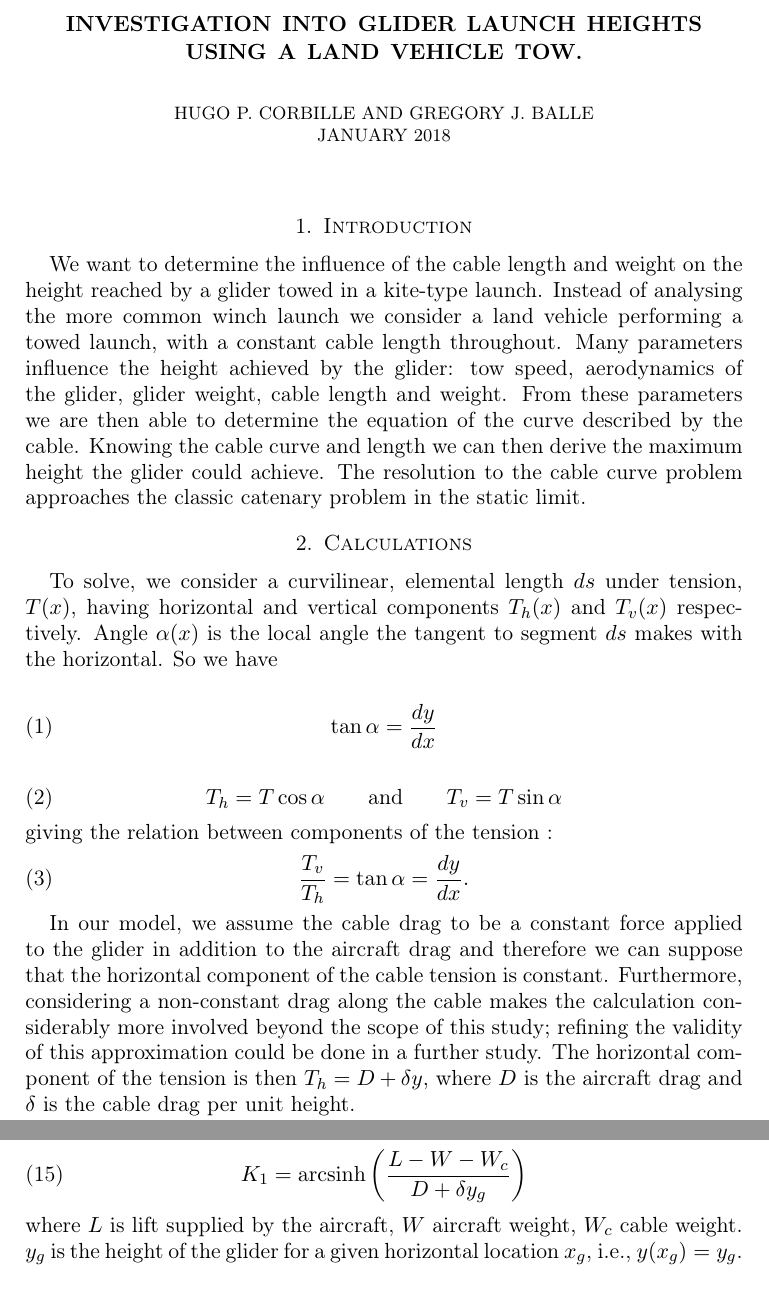
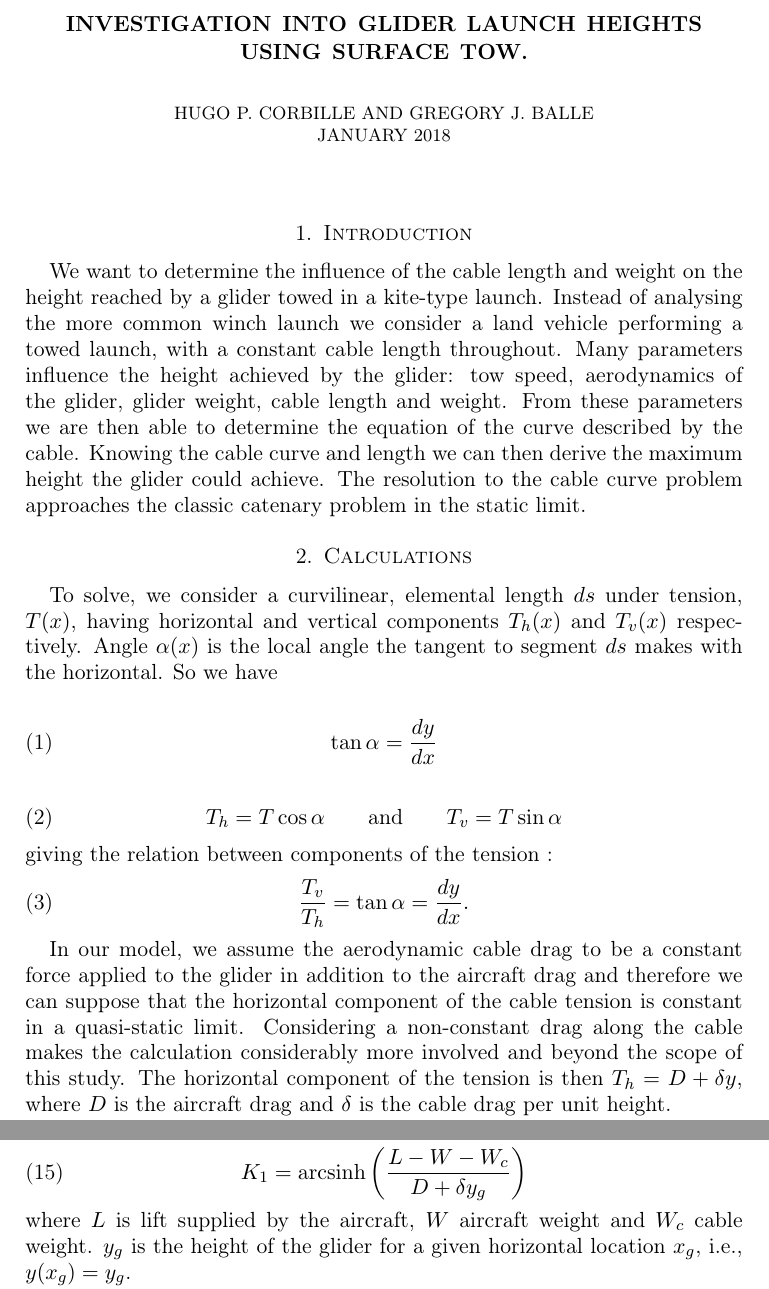
Before and after one commit to Wave-Boost/Winch, a LaTeX paper (winchth.tex): two parts of pages 1 and 3 of 4, joined at a grey line, cut so that both start at the same text. Compiled offline with pdfLaTeX.

Commit message:
More mods.

```diff
--- a/winchth.tex
+++ b/winchth.tex
@@ -29,7 +29,7 @@
 \tolerance 400
 \pretolerance 200
 
-\title{Investigation into glider launch heights using a land vehicle tow.}
+\title{Investigation into glider launch heights using surface tow.}
 \author{
     Hugo P. Corbille and Gregory J. Balle\\
 %%    {\MakeLowercase{hugo.corbille@gmail.com}} \\
@@ -68,7 +68,7 @@ giving the relation between components of the tension :
 	\label{eq:tension}
 \end{equation}
 
-In our model, we assume the cable drag to be a constant force applied to the glider in addition to the aircraft drag and therefore we can suppose that the horizontal component of the cable tension is constant. Furthermore, considering a non-constant drag along the cable makes the calculation considerably more involved beyond the scope of this study; refining the validity of this approximation could be done in a further study. The horizontal component of the tension is then $T_h = D + \delta y$, where $D$ is the aircraft drag and $\delta$ is the cable drag per unit height.
+In our model, we assume the aerodynamic cable drag to be a constant force applied to the glider in addition to the aircraft drag and therefore we can suppose that the horizontal component of the cable tension is constant in a quasi-static limit. Considering a non-constant drag along the cable makes the calculation considerably more involved and beyond the scope of this study. The horizontal component of the tension is then $T_h = D + \delta y$, where $D$ is the aircraft drag and $\delta$ is the cable drag per unit height.
 
 The vertical tension component due to the weight of the cable is a function of length $s$
 \begin{equation}
@@ -151,7 +150,7 @@ that upon rearrangment
 	K_1 = \arcsinh \left(\frac{L-W-W_c}{D + \delta y_g}\right)
 	\label{eq:K1}
 \end{equation}
-where $L$ is lift supplied by the aircraft, $W$ aircraft weight, $W_c$ cable weight. $y_g$ is the height of the glider for a given horizontal location $x_g$, i.e., $y(x_g)=y_g$.
+where $L$ is lift supplied by the aircraft, $W$ aircraft weight and $W_c$ cable weight. $y_g$ is the height of the glider for a given horizontal location $x_g$, i.e., $y(x_g)=y_g$.
 
 To know the maximum height achievable by the glider we need to determine the x-location for which the glider is at the top of the launch. For that, we use the following condition to obtain an expression for $x_g$ at maximum height: at $x=x_g$, the derivative of $y(x)$, i.e. the slope of the cable, is equivalent to the ratio of the applied forces due to the glider in the equilibrium state. So from (\ref{eq:z(x)}) or (\ref{eq:solution})
 \begin{equation}
```
Also changed, not shown: winchth.pdf, winchth.tex (3 more changed lines), 1 other file.
